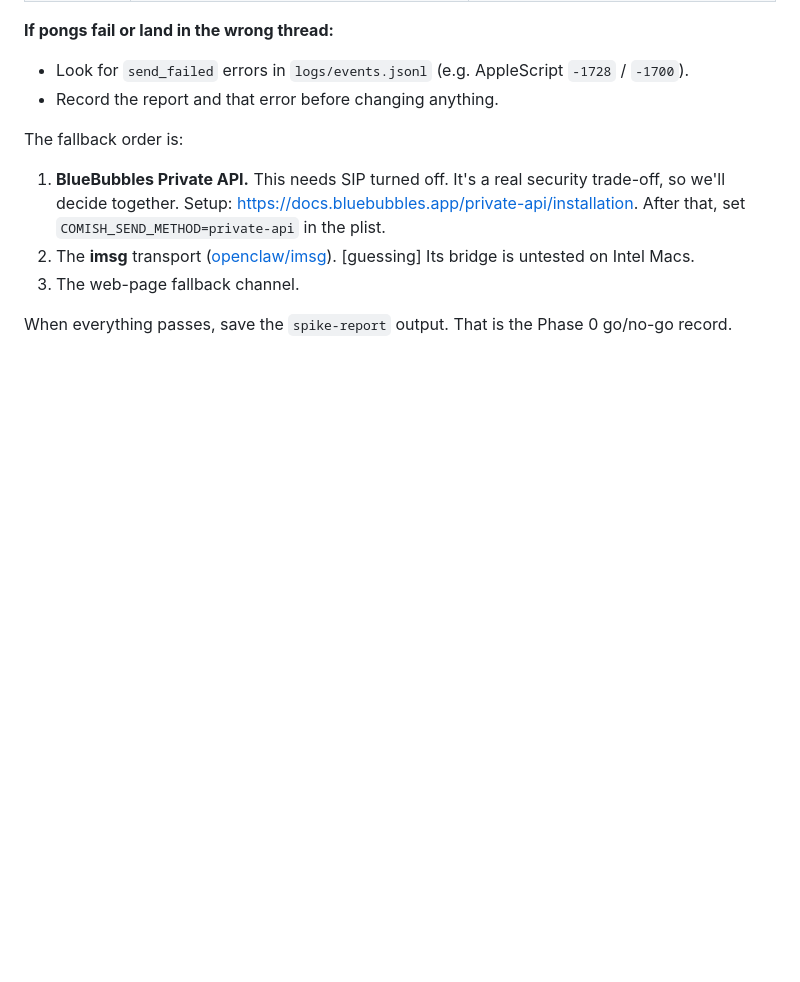
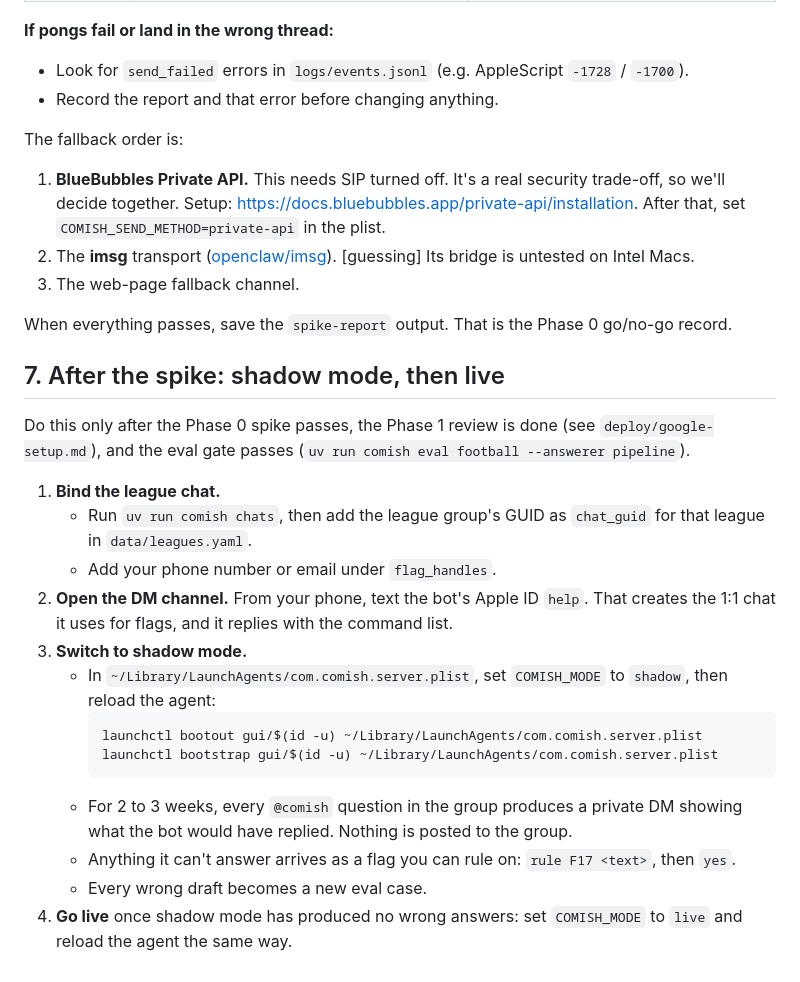
Before and after one commit to EZ8EZ/comish, a Markdown page: deploy/macos-setup.md, the part around the change. Drawn GitHub-style; blank space fills up the shorter version.

````diff
--- a/deploy/macos-setup.md
+++ b/deploy/macos-setup.md
@@ -124,3 +124,22 @@ The fallback order is:
 3. The web-page fallback channel.
 
 When everything passes, save the `spike-report` output. That is the Phase 0 go/no-go record.
+
+## 7. After the spike: shadow mode, then live
+
+Do this only after the Phase 0 spike passes, the Phase 1 review is done (see `deploy/google-setup.md`), and the eval gate passes (`uv run comish eval football --answerer pipeline`).
+
+1. **Bind the league chat.**
+   - Run `uv run comish chats`, then add the league group's GUID as `chat_guid` for that league in `data/leagues.yaml`.
+   - Add your phone number or email under `flag_handles`.
+2. **Open the DM channel.** From your phone, text the bot's Apple ID `help`. That creates the 1:1 chat it uses for flags, and it replies with the command list.
+3. **Switch to shadow mode.**
+   - In `~/Library/LaunchAgents/com.comish.server.plist`, set `COMISH_MODE` to `shadow`, then reload the agent:
+     ```bash
+     launchctl bootout gui/$(id -u) ~/Library/LaunchAgents/com.comish.server.plist
+     launchctl bootstrap gui/$(id -u) ~/Library/LaunchAgents/com.comish.server.plist
+     ```
+   - For 2 to 3 weeks, every `@comish` question in the group produces a private DM showing what the bot would have replied. Nothing is posted to the group.
+   - Anything it can't answer arrives as a flag you can rule on: `rule F17 <text>`, then `yes`.
+   - Every wrong draft becomes a new eval case.
+4. **Go live** once shadow mode has produced no wrong answers: set `COMISH_MODE` to `live` and reload the agent the same way.
````
Also changed, not shown: README.md (+20 -5 lines), docs/PLAN.md (+9 -0 lines).
